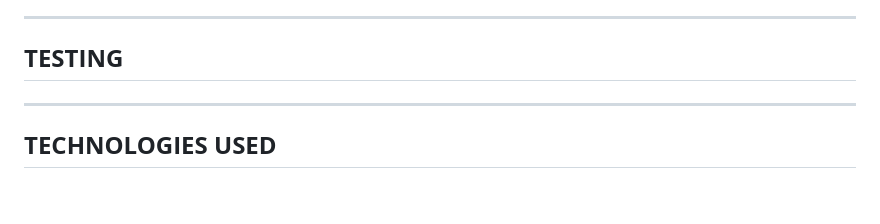
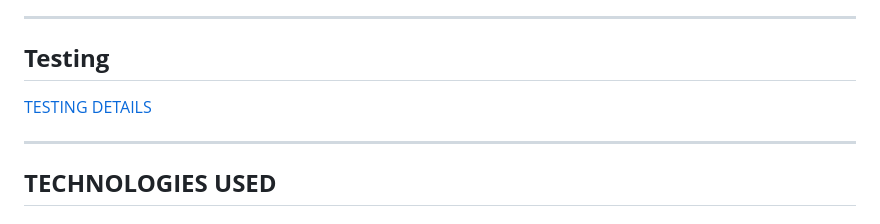
Before and after one commit to Julia-cloudname/marisol-2.0, a Markdown page: README.md, the part around the change. Drawn GitHub-style; blank space fills up the shorter version.

Commit message:
Add testing

```diff
--- a/README.md
+++ b/README.md
@@ -326,7 +326,9 @@ The registration form includes fields for the following information, along with
 
 <hr>
 
-## **TESTING**
+## **Testing**
+
+[TESTING DETAILS](TESTING.md)
 
 <hr>
 
```
